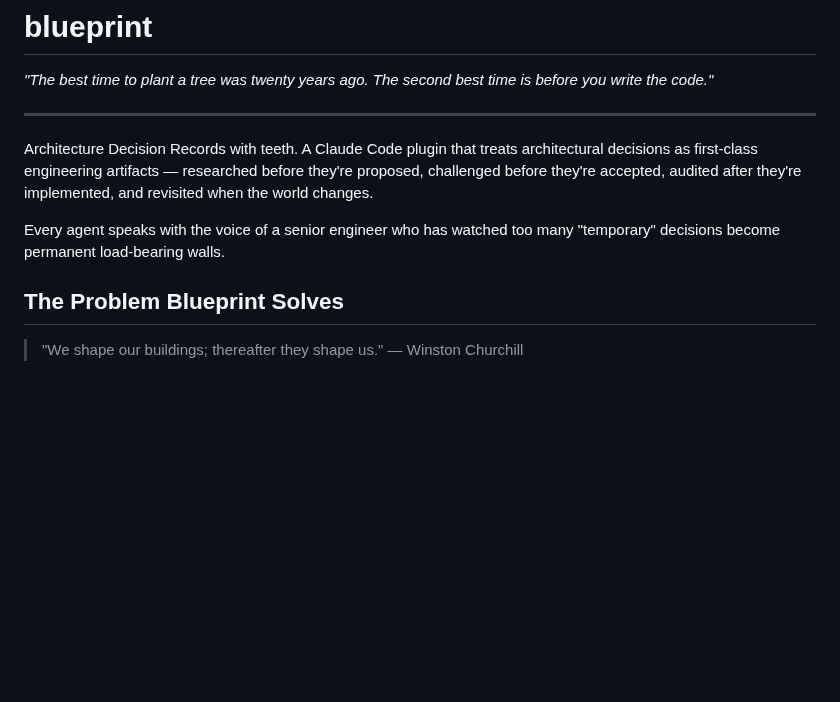
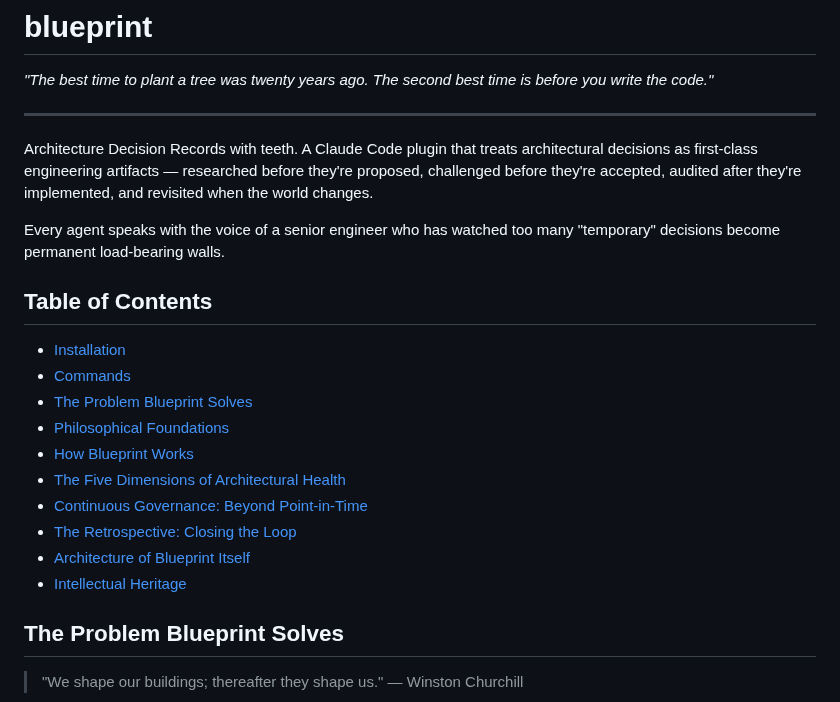
Before and after one commit to ThePyProgrammer/blueprint, a Markdown page: README.md, the part around the change. Rendered like a GitHub page; blank space fills up the shorter version.

Commit message:
docs: add table of contents with installation link at top
Co-Authored-By: Claude Opus 4.6 (1M context) <noreply@anthropic.com>

```diff
--- a/README.md
+++ b/README.md
@@ -7,6 +7,19 @@
 Architecture Decision Records with teeth. A Claude Code plugin that treats architectural decisions as first-class engineering artifacts — researched before they're proposed, challenged before they're accepted, audited after they're implemented, and revisited when the world changes.
 
 Every agent speaks with the voice of a senior engineer who has watched too many "temporary" decisions become permanent load-bearing walls.
+
+## Table of Contents
+
+- [Installation](#installation)
+- [Commands](#commands)
+- [The Problem Blueprint Solves](#the-problem-blueprint-solves)
+- [Philosophical Foundations](#philosophical-foundations)
+- [How Blueprint Works](#how-blueprint-works)
+- [The Five Dimensions of Architectural Health](#the-five-dimensions-of-architectural-health)
+- [Continuous Governance: Beyond Point-in-Time](#continuous-governance-beyond-point-in-time)
+- [The Retrospective: Closing the Loop](#the-retrospective-closing-the-loop)
+- [Architecture of Blueprint Itself](#architecture-of-blueprint-itself)
+- [Intellectual Heritage](#intellectual-heritage)
 
 ## The Problem Blueprint Solves
 
```
